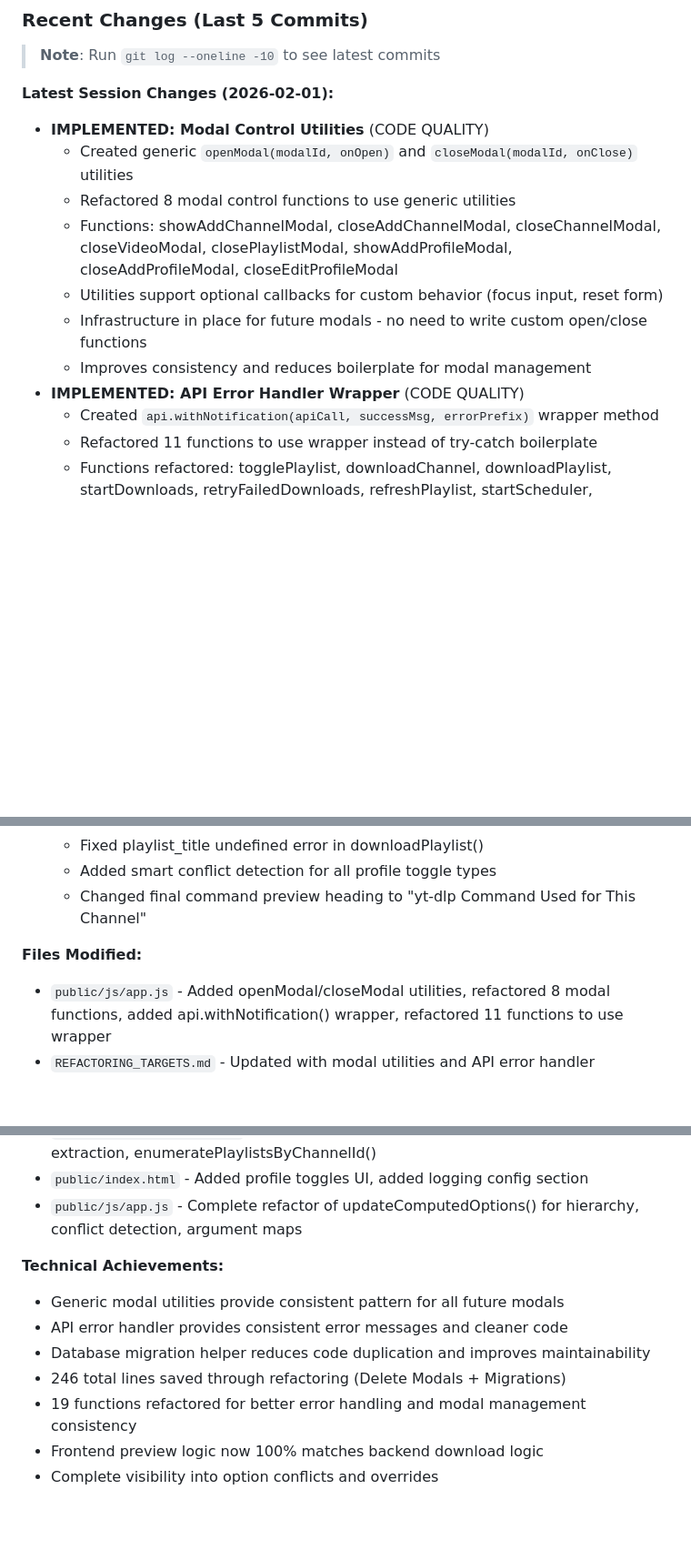
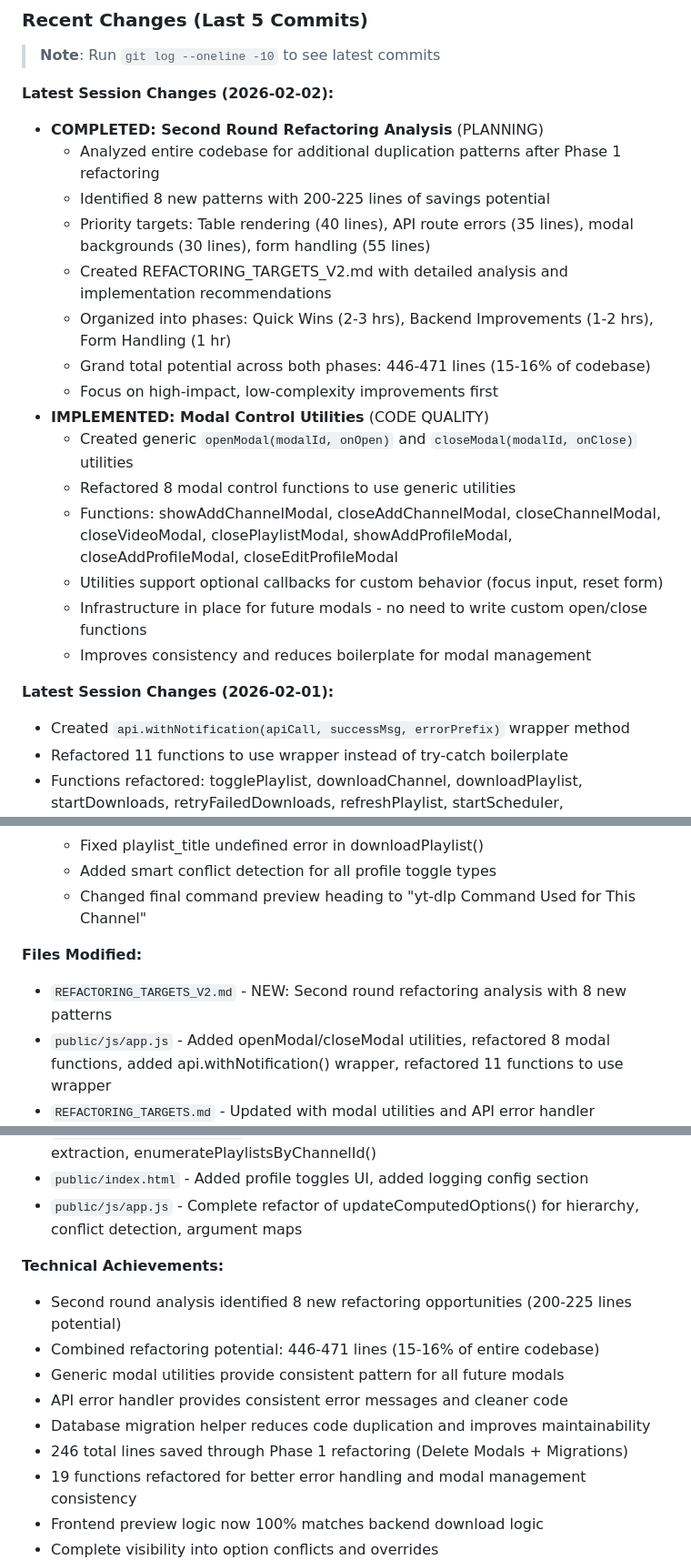
Before and after one commit to alexholliz/yt-dlp-ui, a Markdown page: PROJECT_STATE.md, 3 parts joined by grey strips. Shown at 91% size. Rendered like a GitHub page; blank space fills up the shorter version.

Commit message:
docs: Update PROJECT_STATE with Phase 2 refactoring analysis

```diff
--- a/PROJECT_STATE.md
+++ b/PROJECT_STATE.md
@@ -821,7 +821,15 @@ open http://localhost:8189
 
 > **Note**: Run `git log --oneline -10` to see latest commits
 
-**Latest Session Changes (2026-02-01):**
+**Latest Session Changes (2026-02-02):**
+- **COMPLETED: Second Round Refactoring Analysis** (PLANNING)
+  - Analyzed entire codebase for additional duplication patterns after Phase 1 refactoring
+  - Identified 8 new patterns with 200-225 lines of savings potential
+  - Priority targets: Table rendering (40 lines), API route errors (35 lines), modal backgrounds (30 lines), form handling (55 lines)
+  - Created REFACTORING_TARGETS_V2.md with detailed analysis and implementation recommendations
+  - Organized into phases: Quick Wins (2-3 hrs), Backend Improvements (1-2 hrs), Form Handling (1 hr)
+  - Grand total potential across both phases: 446-471 lines (15-16% of codebase)
+  - Focus on high-impact, low-complexity improvements first
 - **IMPLEMENTED: Modal Control Utilities** (CODE QUALITY)
   - Created generic `openModal(modalId, onOpen)` and `closeModal(modalId, onClose)` utilities
   - Refactored 8 modal control functions to use generic utilities
@@ -829,7 +837,8 @@ open http://localhost:8189
   - Utilities support optional callbacks for custom behavior (focus input, reset form)
   - Infrastructure in place for future modals - no need to write custom open/close functions
   - Improves consistency and reduces boilerplate for modal management
-- **IMPLEMENTED: API Error Handler Wrapper** (CODE QUALITY)
+
+**Latest Session Changes (2026-02-01):**
   - Created `api.withNotification(apiCall, successMsg, errorPrefix)` wrapper method
   - Refactored 11 functions to use wrapper instead of try-catch boilerplate
   - Functions refactored: togglePlaylist, downloadChannel, downloadPlaylist, startDownloads, retryFailedDownloads, refreshPlaylist, startScheduler, stopScheduler, deleteCookies, deleteYouTubeApiKey, saveLogConfig, deleteProfile, handleAddProfile, handleEditProfile
@@ -901,6 +910,7 @@ open http://localhost:8189
   - Changed final command preview heading to "yt-dlp Command Used for This Channel"
 
 **Files Modified:**
+- `REFACTORING_TARGETS_V2.md` - NEW: Second round refactoring analysis with 8 new patterns
 - `public/js/app.js` - Added openModal/closeModal utilities, refactored 8 modal functions, added api.withNotification() wrapper, refactored 11 functions to use wrapper
 - `REFACTORING_TARGETS.md` - Updated with modal utilities and API error handler completion status
 - `src/database.js` - Added migration helper method, refactored all migrations to use helper, added profiles verbose/filename_format columns, created config table
@@ -914,10 +924,12 @@ open http://localhost:8189
 - `public/js/app.js` - Complete refactor of updateComputedOptions() for hierarchy, conflict detection, argument maps
 
 **Technical Achievements:**
+- Second round analysis identified 8 new refactoring opportunities (200-225 lines potential)
+- Combined refactoring potential: 446-471 lines (15-16% of entire codebase)
 - Generic modal utilities provide consistent pattern for all future modals
 - API error handler provides consistent error messages and cleaner code
 - Database migration helper reduces code duplication and improves maintainability
-- 246 total lines saved through refactoring (Delete Modals + Migrations)
+- 246 total lines saved through Phase 1 refactoring (Delete Modals + Migrations)
 - 19 functions refactored for better error handling and modal management consistency
 - Frontend preview logic now 100% matches backend download logic
 - Complete visibility into option conflicts and overrides
```
